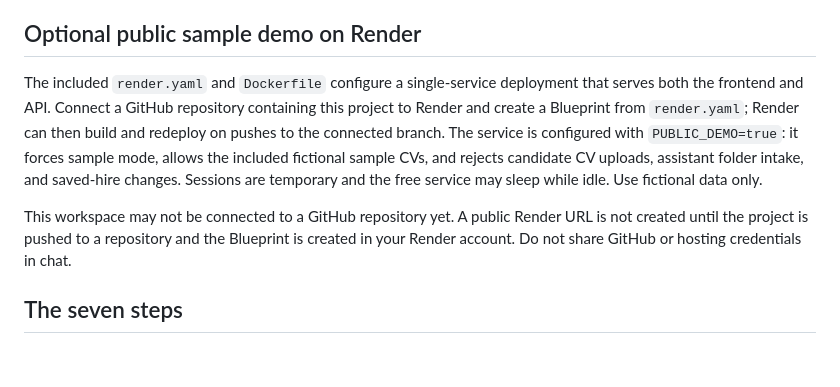
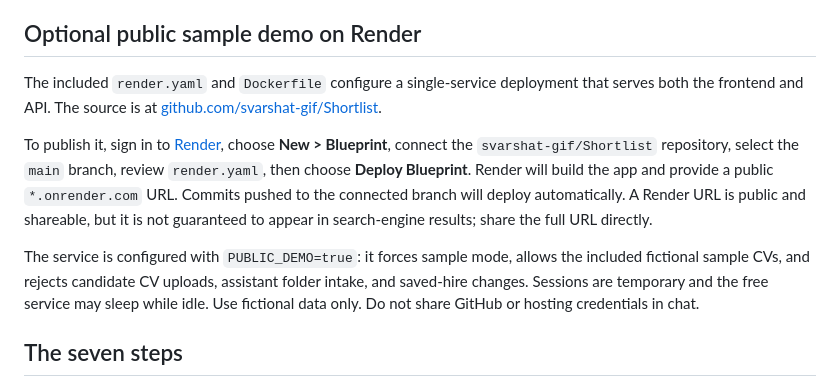
Before and after one commit to svarshat-gif/Shortlist, a Markdown page: README.md, the part around the change. GitHub-like rendering; blank space fills up the shorter version.

Commit message:
Document public Render deployment steps
Explain the one-time Blueprint setup, automatic deploys, and public demo boundaries.

Co-authored-by: Copilot <223556219+Copilot@users.noreply.github.com>

```diff
--- a/README.md
+++ b/README.md
@@ -24,9 +24,11 @@ Keep that window open; press Ctrl+C to stop. This is a local prototype with a sh
 
 ## Optional public sample demo on Render
 
-The included `render.yaml` and `Dockerfile` configure a single-service deployment that serves both the frontend and API. Connect a GitHub repository containing this project to Render and create a Blueprint from `render.yaml`; Render can then build and redeploy on pushes to the connected branch. The service is configured with `PUBLIC_DEMO=true`: it forces sample mode, allows the included fictional sample CVs, and rejects candidate CV uploads, assistant folder intake, and saved-hire changes. Sessions are temporary and the free service may sleep while idle. Use fictional data only.
+The included `render.yaml` and `Dockerfile` configure a single-service deployment that serves both the frontend and API. The source is at [github.com/svarshat-gif/Shortlist](https://github.com/svarshat-gif/Shortlist).
 
-This workspace may not be connected to a GitHub repository yet. A public Render URL is not created until the project is pushed to a repository and the Blueprint is created in your Render account. Do not share GitHub or hosting credentials in chat.
+To publish it, sign in to [Render](https://dashboard.render.com/blueprint/new), choose **New > Blueprint**, connect the `svarshat-gif/Shortlist` repository, select the `main` branch, review `render.yaml`, then choose **Deploy Blueprint**. Render will build the app and provide a public `*.onrender.com` URL. Commits pushed to the connected branch will deploy automatically. A Render URL is public and shareable, but it is not guaranteed to appear in search-engine results; share the full URL directly.
+
+The service is configured with `PUBLIC_DEMO=true`: it forces sample mode, allows the included fictional sample CVs, and rejects candidate CV uploads, assistant folder intake, and saved-hire changes. Sessions are temporary and the free service may sleep while idle. Use fictional data only. Do not share GitHub or hosting credentials in chat.
 
 ## The seven steps
 
```
